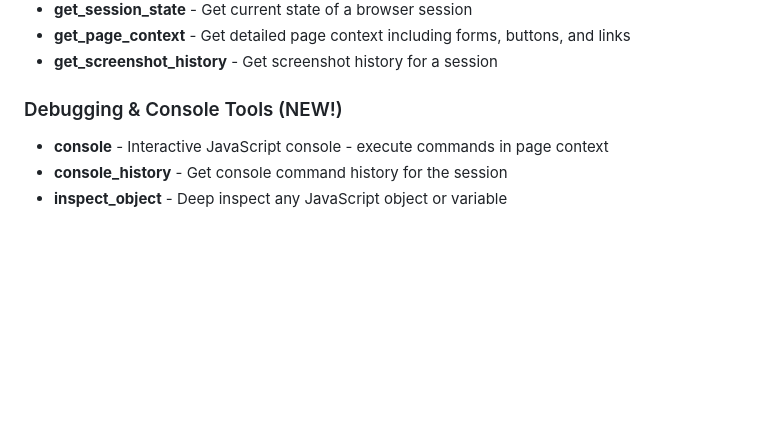
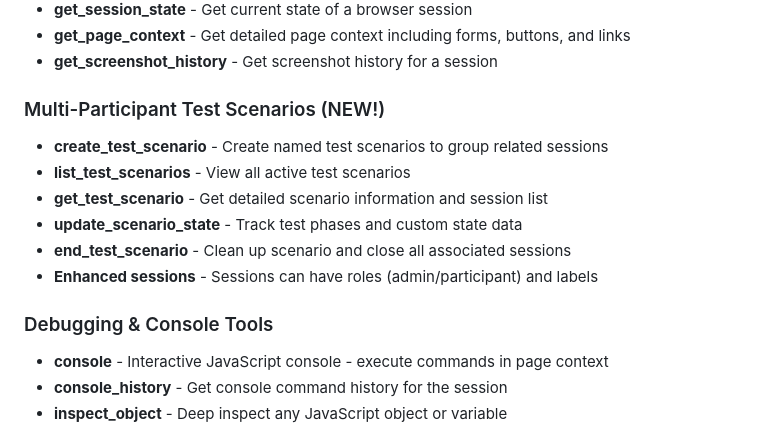
Before and after one commit to ljchang/playwright-mcp-server, a Markdown page: README.md, the part around one of its changes. Drawn GitHub-style; blank space fills up the shorter version.

```diff
--- a/README.md
+++ b/README.md
@@ -26,7 +26,16 @@ A Model Context Protocol (MCP) server that provides Playwright browser automatio
 - **get_page_context** - Get detailed page context including forms, buttons, and links
 - **get_screenshot_history** - Get screenshot history for a session
 
-### Debugging & Console Tools (NEW!)
+### Multi-Participant Test Scenarios (NEW!)
+
+- **create_test_scenario** - Create named test scenarios to group related sessions
+- **list_test_scenarios** - View all active test scenarios
+- **get_test_scenario** - Get detailed scenario information and session list
+- **update_scenario_state** - Track test phases and custom state data
+- **end_test_scenario** - Clean up scenario and close all associated sessions
+- **Enhanced sessions** - Sessions can have roles (admin/participant) and labels
+
+### Debugging & Console Tools
 
 - **console** - Interactive JavaScript console - execute commands in page context
 - **console_history** - Get console command history for the session
```
Also changed, not shown: other parts of README.md (+157 -0 lines).
